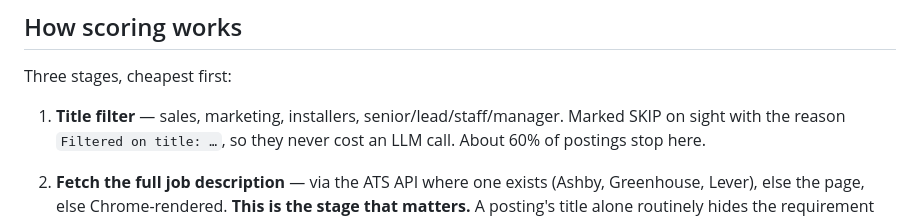
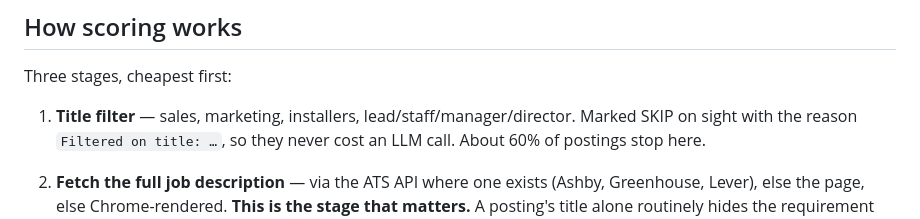
Before and after one commit to jibran137/jobradar, a Markdown page: README.md, the part around one of its changes. Drawn GitHub-style.

```diff
--- a/README.md
+++ b/README.md
@@ -154,7 +154,7 @@ first.
 
 Three stages, cheapest first:
 
-1. **Title filter** — sales, marketing, installers, senior/lead/staff/manager.
+1. **Title filter** — sales, marketing, installers, lead/staff/manager/director.
    Marked SKIP on sight with the reason `Filtered on title: …`, so they never
    cost an LLM call. About 60% of postings stop here.
 2. **Fetch the full job description** — via the ATS API where one exists
```
Also changed, not shown: other parts of README.md (+1 -1 lines).
